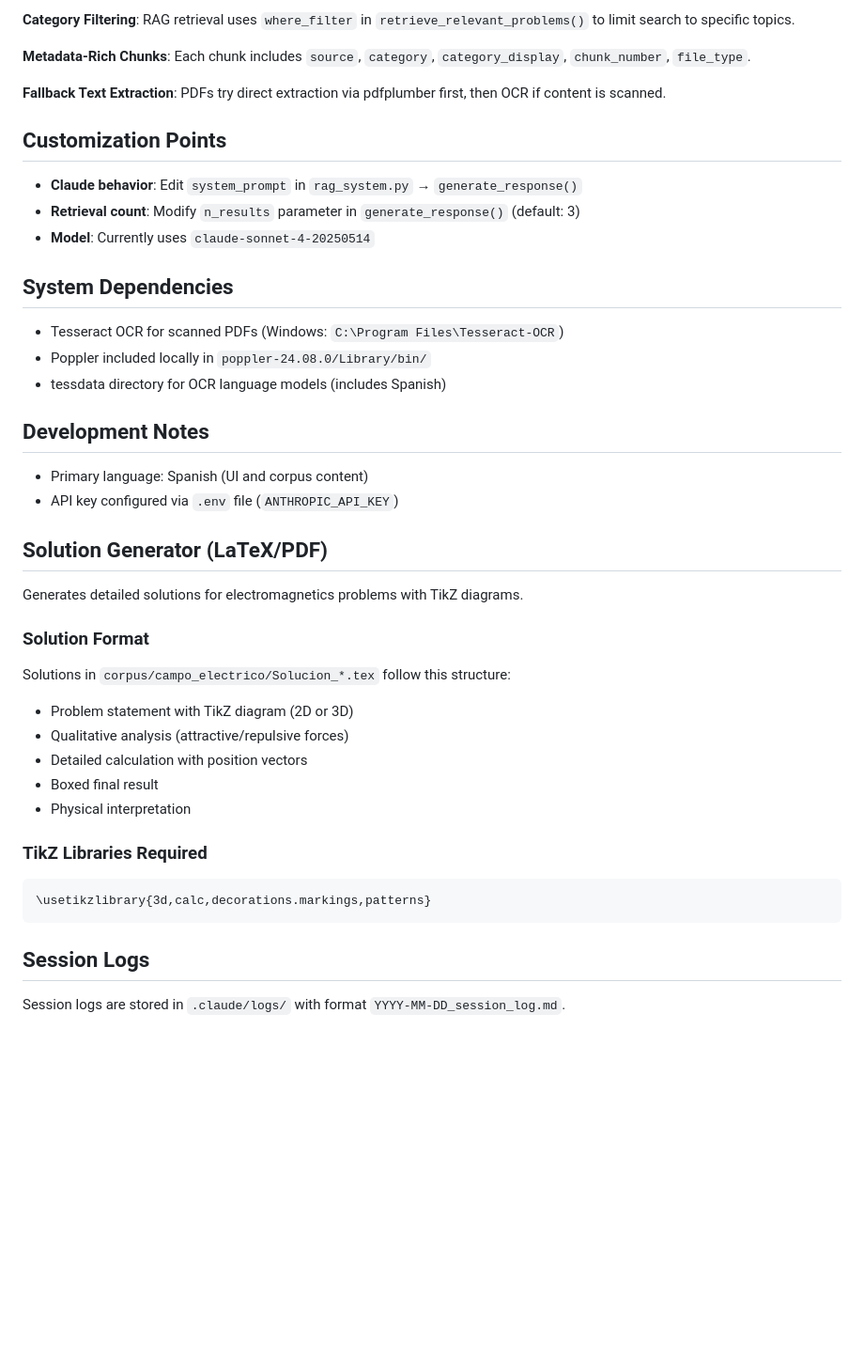
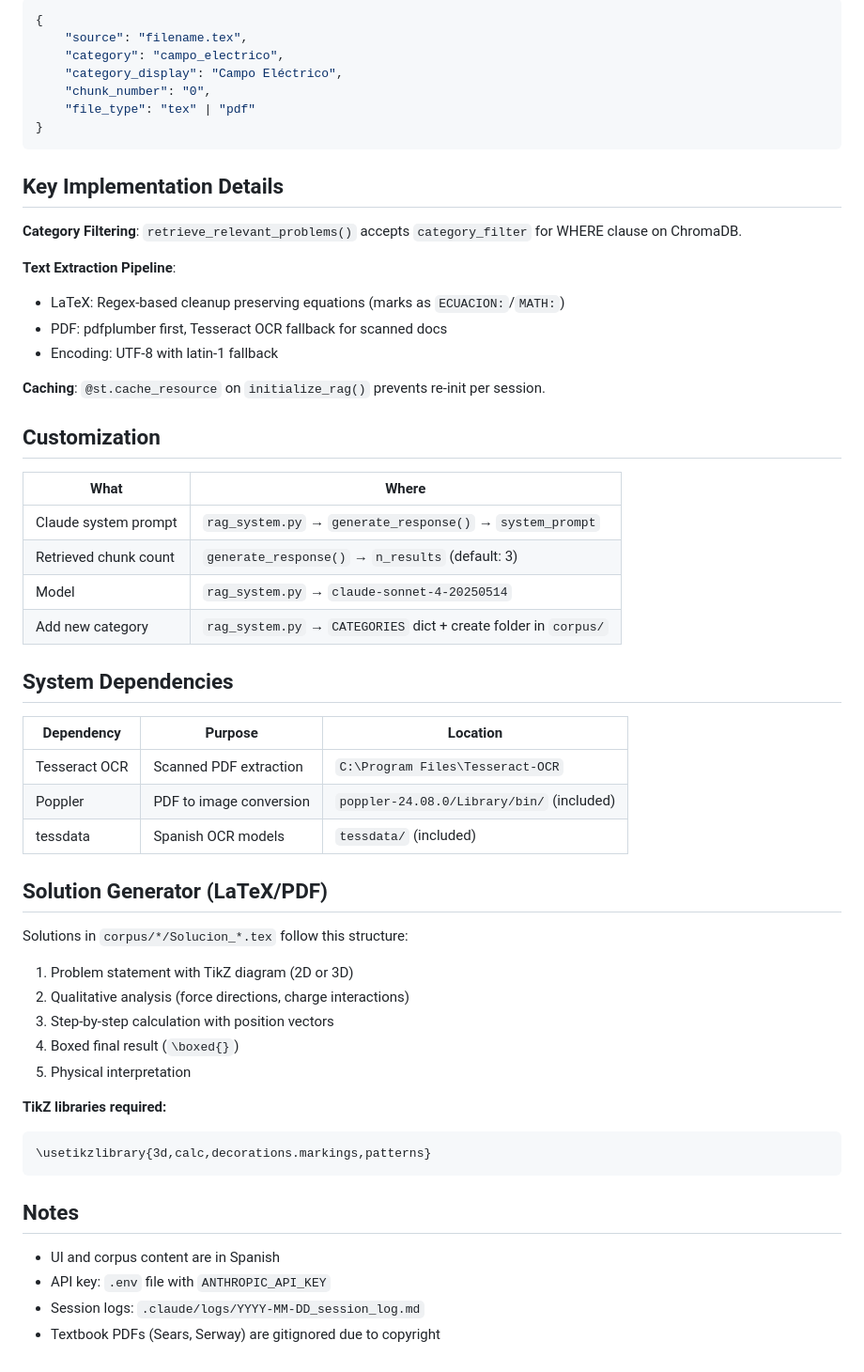
Before and after one commit to arturama-cmd/electro_agent, a Markdown page: CLAUDE.md, the part around one of its changes. Shown at 94% size. GitHub-like rendering; blank space fills up the shorter version.

````diff
--- a/CLAUDE.md
+++ b/CLAUDE.md
@@ -70,46 +90,59 @@ Categories are defined in `rag_system.py` → `CATEGORIES` dict.
 
-**Category Filtering**: RAG retrieval uses `where_filter` in `retrieve_relevant_problems()` to limit search to specific topics.
+```python
+{
+    "source": "filename.tex",
+    "category": "campo_electrico",
+    "category_display": "Campo Eléctrico",
+    "chunk_number": "0",
+    "file_type": "tex" | "pdf"
+}
+```
 
-**Metadata-Rich Chunks**: Each chunk includes `source`, `category`, `category_display`, `chunk_number`, `file_type`.
+## Key Implementation Details
 
-**Fallback Text Extraction**: PDFs try direct extraction via pdfplumber first, then OCR if content is scanned.
+**Category Filtering**: `retrieve_relevant_problems()` accepts `category_filter` for WHERE clause on ChromaDB.
 
-## Customization Points
+**Text Extraction Pipeline**:
+- LaTeX: Regex-based cleanup preserving equations (marks as `ECUACION:`/`MATH:`)
+- PDF: pdfplumber first, Tesseract OCR fallback for scanned docs
+- Encoding: UTF-8 with latin-1 fallback
 
-- **Claude behavior**: Edit `system_prompt` in `rag_system.py` → `generate_response()`
-- **Retrieval count**: Modify `n_results` parameter in `generate_response()` (default: 3)
-- **Model**: Currently uses `claude-sonnet-4-20250514`
+**Caching**: `@st.cache_resource` on `initialize_rag()` prevents re-init per session.
+
+## Customization
+
+| What | Where |
+|------|-------|
+| Claude system prompt | `rag_system.py` → `generate_response()` → `system_prompt` |
+| Retrieved chunk count | `generate_response()` → `n_results` (default: 3) |
+| Model | `rag_system.py` → `claude-sonnet-4-20250514` |
+| Add new category | `rag_system.py` → `CATEGORIES` dict + create folder in `corpus/` |
 
 ## System Dependencies
 
-- Tesseract OCR for scanned PDFs (Windows: `C:\Program Files\Tesseract-OCR`)
-- Poppler included locally in `poppler-24.08.0/Library/bin/`
-- tessdata directory for OCR language models (includes Spanish)
-
-## Development Notes
-
-- Primary language: Spanish (UI and corpus content)
-- API key configured via `.env` file (`ANTHROPIC_API_KEY`)
+| Dependency | Purpose | Location |
+|------------|---------|----------|
+| Tesseract OCR | Scanned PDF extraction | `C:\Program Files\Tesseract-OCR` |
+| Poppler | PDF to image conversion | `poppler-24.08.0/Library/bin/` (included) |
+| tessdata | Spanish OCR models | `tessdata/` (included) |
 
 ## Solution Generator (LaTeX/PDF)
 
-Generates detailed solutions for electromagnetics problems with TikZ diagrams.
+Solutions in `corpus/*/Solucion_*.tex` follow this structure:
+1. Problem statement with TikZ diagram (2D or 3D)
+2. Qualitative analysis (force directions, charge interactions)
+3. Step-by-step calculation with position vectors
+4. Boxed final result (`\boxed{}`)
+5. Physical interpretation
 
-### Solution Format
-
-Solutions in `corpus/campo_electrico/Solucion_*.tex` follow this structure:
-- Problem statement with TikZ diagram (2D or 3D)
-- Qualitative analysis (attractive/repulsive forces)
-- Detailed calculation with position vectors
-- Boxed final result
-- Physical interpretation
-
-### TikZ Libraries Required
-
+**TikZ libraries required:**
 ```latex
 \usetikzlibrary{3d,calc,decorations.markings,patterns}
 ```
 
-## Session Logs
+## Notes
 
-Session logs are stored in `.claude/logs/` with format `YYYY-MM-DD_session_log.md`.
+- UI and corpus content are in Spanish
+- API key: `.env` file with `ANTHROPIC_API_KEY`
+- Session logs: `.claude/logs/YYYY-MM-DD_session_log.md`
+- Textbook PDFs (Sears, Serway) are gitignored due to copyright
````
Also changed, not shown: other parts of CLAUDE.md (+40 -20 lines).
